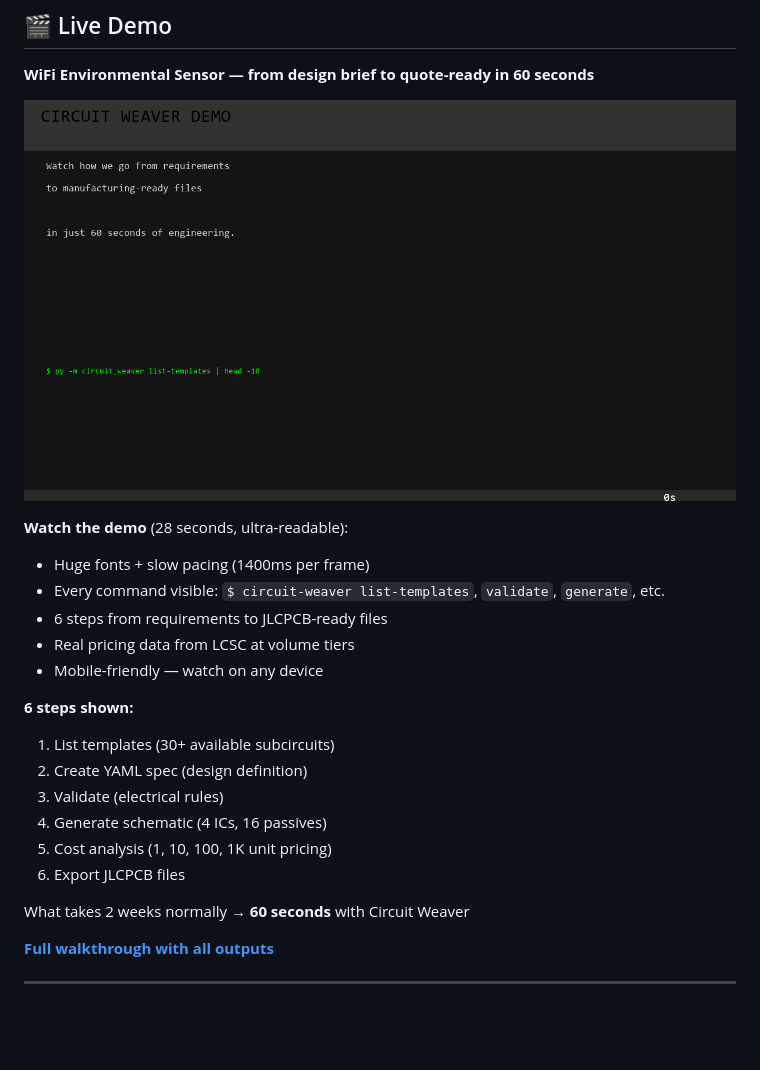
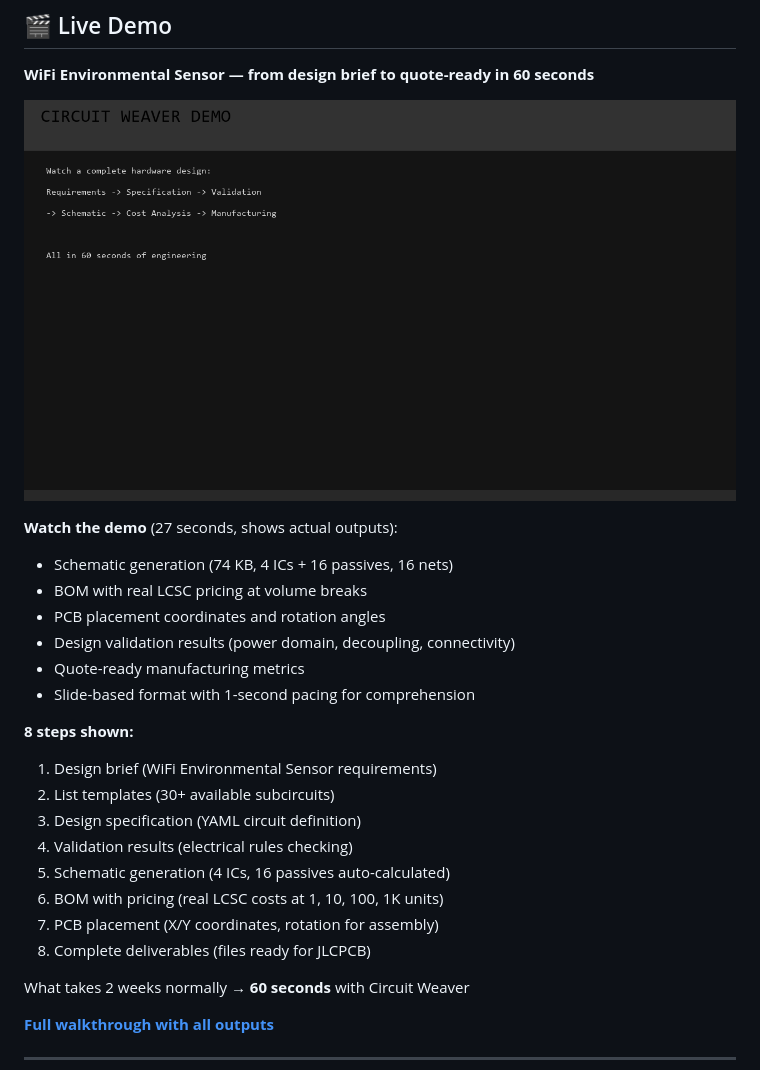
Before and after one commit to mattpainter701/kicad_automations, a Markdown page: README.md, the part around the change. Rendered like a GitHub page; pictures changed too: demo_live/demo_final.gif (added); blank space fills up the shorter version.

```diff
--- a/README.md
+++ b/README.md
@@ -60,22 +60,25 @@ Circuit Weaver sits in the useful middle:
 
 **WiFi Environmental Sensor — from design brief to quote-ready in 60 seconds**
 
-![Ultra-readable Circuit Weaver demo with large fonts and CLI commands](demo_live/demo_ultra_readable.gif)
+![Circuit Weaver demo showing actual deliverables: schematics, BOM, PCB placement](demo_live/demo_final.gif)
 
-**Watch the demo** (28 seconds, ultra-readable):
-- Huge fonts + slow pacing (1400ms per frame)
-- Every command visible: `$ circuit-weaver list-templates`, `validate`, `generate`, etc.
-- 6 steps from requirements to JLCPCB-ready files
-- Real pricing data from LCSC at volume tiers
-- Mobile-friendly — watch on any device
+**Watch the demo** (27 seconds, shows actual outputs):
+- Schematic generation (74 KB, 4 ICs + 16 passives, 16 nets)
+- BOM with real LCSC pricing at volume breaks
+- PCB placement coordinates and rotation angles
+- Design validation results (power domain, decoupling, connectivity)
+- Quote-ready manufacturing metrics
+- Slide-based format with 1-second pacing for comprehension
 
-**6 steps shown:**
-1. List templates (30+ available subcircuits)
-2. Create YAML spec (design definition)
-3. Validate (electrical rules)
-4. Generate schematic (4 ICs, 16 passives)
-5. Cost analysis (1, 10, 100, 1K unit pricing)
-6. Export JLCPCB files
+**8 steps shown:**
+1. Design brief (WiFi Environmental Sensor requirements)
+2. List templates (30+ available subcircuits)
+3. Design specification (YAML circuit definition)
+4. Validation results (electrical rules checking)
+5. Schematic generation (4 ICs, 16 passives auto-calculated)
+6. BOM with pricing (real LCSC costs at 1, 10, 100, 1K units)
+7. PCB placement (X/Y coordinates, rotation for assembly)
+8. Complete deliverables (files ready for JLCPCB)
 
 What takes 2 weeks normally → **60 seconds** with Circuit Weaver
 
```
Also changed, not shown: demo_live/README.md (+14 -14 lines), 1 other file.
